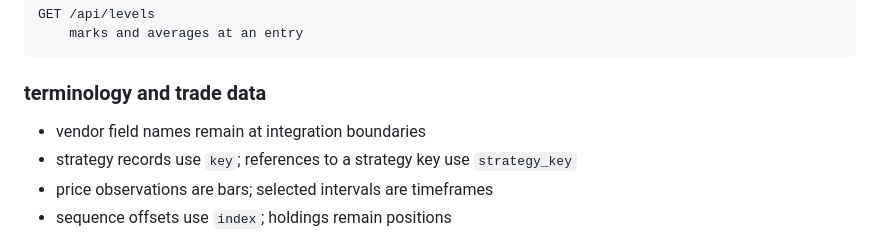
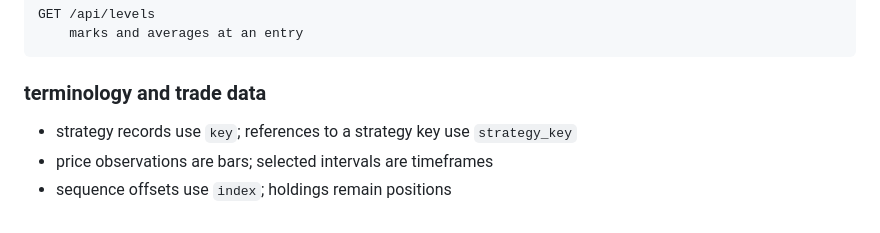
Before and after one commit to xmkqv/money-tree, a Markdown page: spec.md, the part around the change. GitHub-like rendering.

Commit message:
Drop the vendor field name rule
Position fields now carry project names through the web layer, so the
rule keeping vendor names at integration boundaries no longer holds.

```diff
--- a/spec.md
+++ b/spec.md
@@ -307,7 +307,6 @@ GET /api/levels
 
 ### terminology and trade data
 
-- vendor field names remain at integration boundaries
 - strategy records use `key`; references to a strategy key use `strategy_key`
 - price observations are bars; selected intervals are timeframes
 - sequence offsets use `index`; holdings remain positions
```
